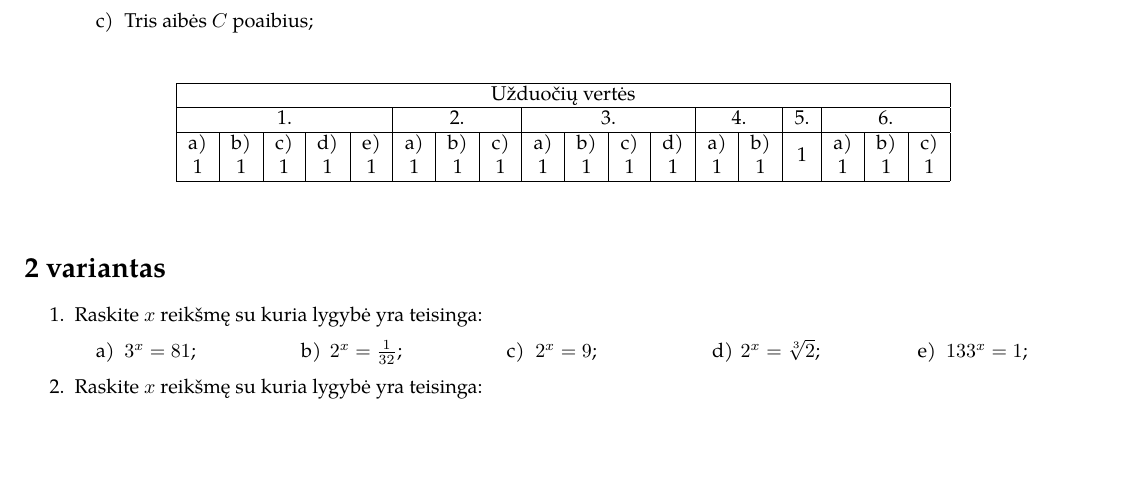
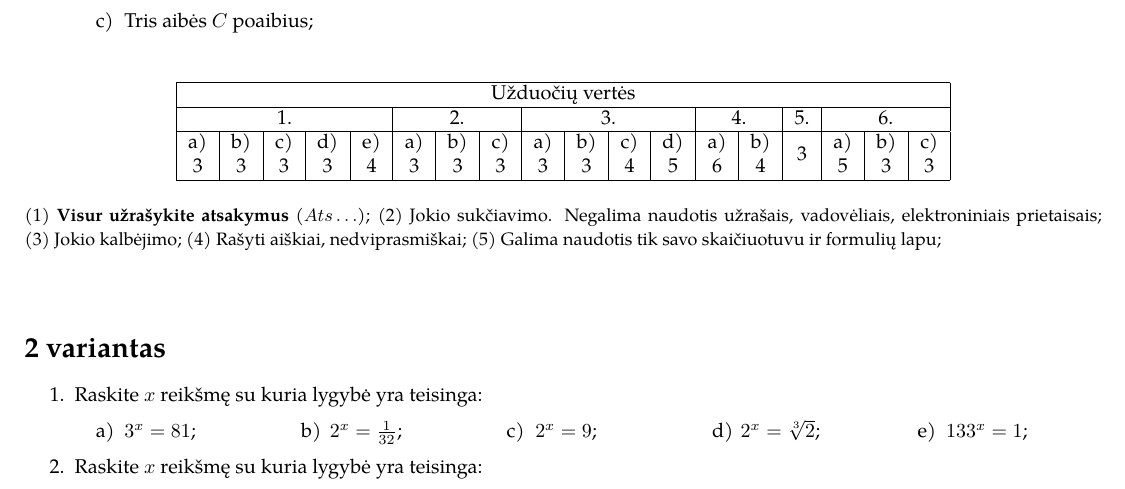
Before and after one commit to ViliusP/it_math_stem_lessons, a LaTeX document (math/first_test/first_test.tex): part of the page, cut so that both start at the same text, the shorter picture padded with empty space. Compiled offline with pdfLaTeX.

Commit message:
Finishing touches, maybe

```diff
--- a/math/first_test/first_test.tex
+++ b/math/first_test/first_test.tex
@@ -1,5 +1,5 @@
 \documentclass[a4paper]{article}
-\usepackage[top=1.5cm, bottom=1.5cm, left=1cm, right=1cm]{geometry}
+\usepackage[top=1cm, bottom=1cm, left=1cm, right=1cm]{geometry}
 
 \usepackage{parskip} % Package to tweak paragraph skipping
 \usepackage{tikz} % Package for drawing
@@ -89,21 +92,42 @@
             \multicolumn{1}{c|}{5.}                 & \multicolumn{3}{c|}{6.}
             \\ \hline
             \multicolumn{1}{|c|}{a)}                & \multicolumn{1}{c|}{b)} &
-            \multicolumn{1}{c|}{c)}                 & \multicolumn{1}{c|}{d)} & \multicolumn{1}{c|}{e)} &
-            \multicolumn{1}{c|}{a)}                 & \multicolumn{1}{c|}{b)} & \multicolumn{1}{c|}{c)} &
-            \multicolumn{1}{c|}{a)}                 & \multicolumn{1}{c|}{b)} & \multicolumn{1}{c|}{c)} &
-            \multicolumn{1}{c|}{d)}                 & \multicolumn{1}{c|}{a)} & \multicolumn{1}{c|}{b)} &
-            \multicolumn{1}{c|}{\multirow{2}{*}{1}} & \multicolumn{1}{c|}{a)} &
-            \multicolumn{1}{c|}{b)}                 & c)                                                  \\
-            \multicolumn{1}{|c|}{1}                 & \multicolumn{1}{c|}{1}  &
-            \multicolumn{1}{c|}{1}                  & \multicolumn{1}{c|}{1}  & \multicolumn{1}{c|}{1}  &
-            \multicolumn{1}{c|}{1}                  & \multicolumn{1}{c|}{1}  & \multicolumn{1}{c|}{1}  &
-            \multicolumn{1}{c|}{1}                  & \multicolumn{1}{c|}{1}  & \multicolumn{1}{c|}{1}  &
-            \multicolumn{1}{c|}{1}                  & \multicolumn{1}{c|}{1}  & \multicolumn{1}{c|}{1}  &
-            \multicolumn{1}{c|}{}                   & \multicolumn{1}{c|}{1}  &
-            \multicolumn{1}{c|}{1}                  & 1                                                   \\ \hline
+            \multicolumn{1}{c|}{c)}                 & \multicolumn{1}{c|}{d)} &
+            \multicolumn{1}{c|}{e)}                 &
+            \multicolumn{1}{c|}{a)}                 & \multicolumn{1}{c|}{b)} &
+            \multicolumn{1}{c|}{c)}                 &
+            \multicolumn{1}{c|}{a)}                 & \multicolumn{1}{c|}{b)} &
+            \multicolumn{1}{c|}{c)}                 &
+            \multicolumn{1}{c|}{d)}                 & \multicolumn{1}{c|}{a)} &
+            \multicolumn{1}{c|}{b)}                 &
+            \multicolumn{1}{c|}{\multirow{2}{*}{3}} & \multicolumn{1}{c|}{a)} &
+            \multicolumn{1}{c|}{b)}                 & c)
+            \\
+            \multicolumn{1}{|c|}{3}                 & \multicolumn{1}{c|}{3}  &
+            \multicolumn{1}{c|}{3}                  & \multicolumn{1}{c|}{3}  &
+            \multicolumn{1}{c|}{4}                  &
+            \multicolumn{1}{c|}{3}                  & \multicolumn{1}{c|}{3}  &
+            \multicolumn{1}{c|}{3}                  &
+            \multicolumn{1}{c|}{3}                  & \multicolumn{1}{c|}{3}  &
+            \multicolumn{1}{c|}{4}                  &
+            \multicolumn{1}{c|}{5}                  & \multicolumn{1}{c|}{6}  &
+            \multicolumn{1}{c|}{4}                  &
+            \multicolumn{1}{c|}{}                   & \multicolumn{1}{c|}{5}  &
+            \multicolumn{1}{c|}{3}                  & 3
+            \\ \hline
       \end{tabular}
 \end{table}
+
+\begin{small}
+      \begin{enumerate*}[label={(\arabic*)}]
+            \item \textbf{Visur užrašykite atsakymus} ($Ats\ldots$);
+            \item Jokio sukčiavimo. Negalima naudotis užrašais, vadovėliais,
+            elektroniniais prietaisais;
+            \item Jokio kalbėjimo;
+            \item Rašyti aiškiai, nedviprasmiškai;
+            \item Galima naudotis tik savo skaičiuotuvu ir formulių lapu;
+      \end{enumerate*}
+\end{small}
 \bigskip
 
 \section*{2 variantas}
```
Also changed, not shown: math/first_test/first_test.pdf, math/first_test/first_test.tex (63 more changed lines).
